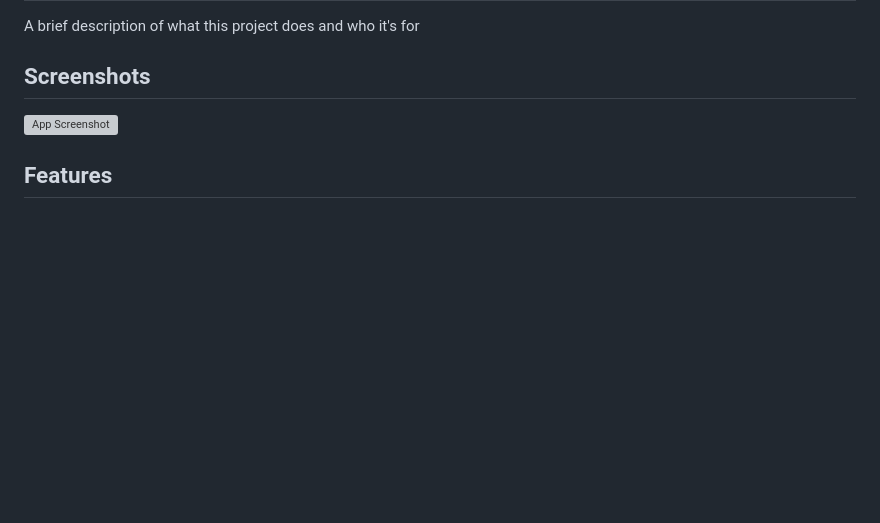
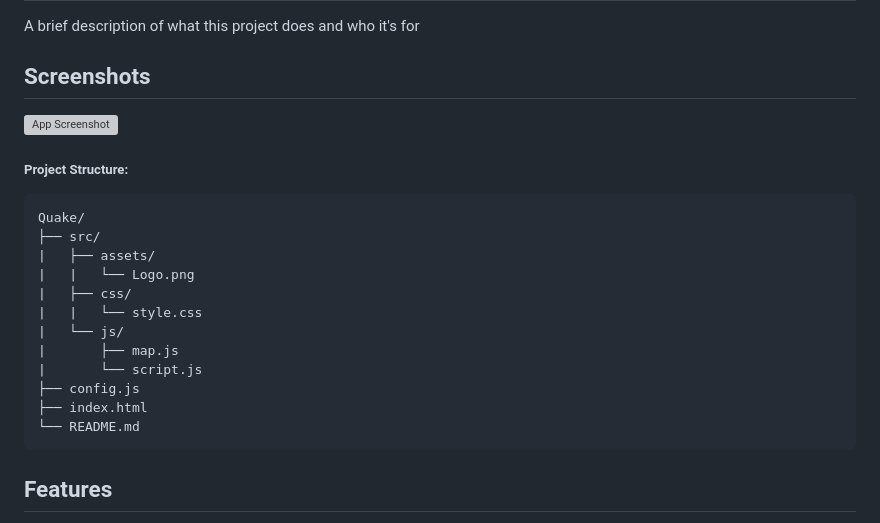
Before and after one commit to MaskofDevil/Quake, a Markdown page: README.md, the part around the change printed below. Drawn GitHub-style; blank space fills up the shorter version; grey boxes are pictures that could not be loaded.

Commit message:
docs: :memo: Update README

```diff
--- a/README.md
+++ b/README.md
@@ -10,6 +10,22 @@ A brief description of what this project does and who it's for
 ## Screenshots
 
 ![App Screenshot](https://via.placeholder.com/468x300?text=App+Screenshot+Here)
+
+
+##### Project Structure:
+
+    Quake/
+    ├── src/
+    |   ├── assets/
+    |   |   └── Logo.png
+    |   ├── css/
+    |   |   └── style.css
+    |   └── js/
+    |       ├── map.js
+    |       └── script.js
+    ├── config.js
+    ├── index.html
+    └── README.md
 
 
 ## Features
```
Also changed, not shown: other parts of README.md (+1 -1 lines), src/assets/Logo.png (added).
